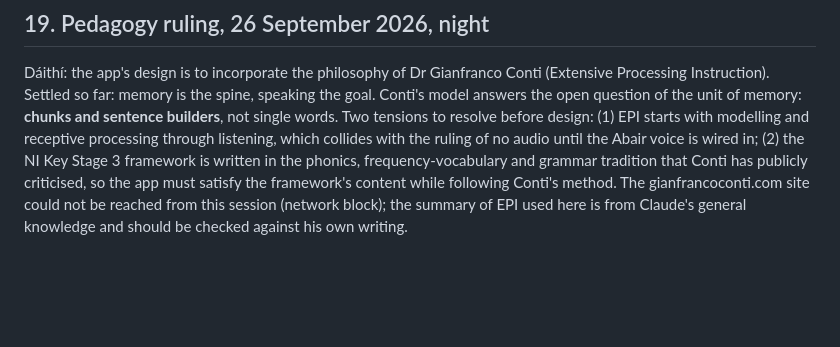
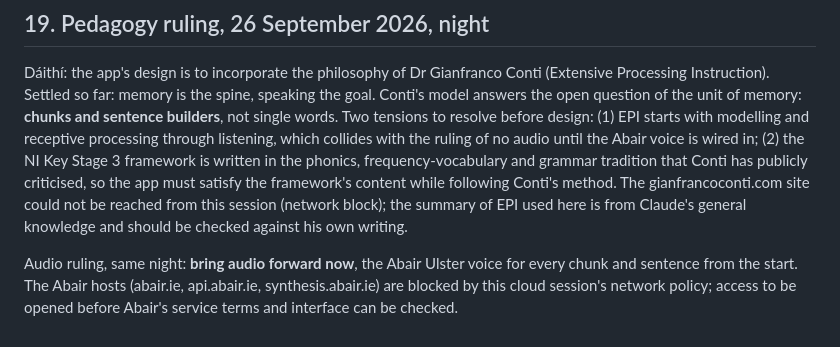
Before and after one commit to daithi77/get-iplayer-automator-master, a Markdown page: NathanCompanion/PROPOSAL.md, the part around the change. Drawn GitHub-style; blank space fills up the shorter version.

Commit message:
Record the audio ruling and the blocked Abair hosts
Co-Authored-By: Claude Opus 5.5 <noreply@anthropic.com>
Claude-Session: https://claude.ai/code/session_01AzpWkHrfZQCfxRazcZJ2b1

```diff
--- a/NathanCompanion/PROPOSAL.md
+++ b/NathanCompanion/PROPOSAL.md
@@ -192,3 +192,5 @@ Dáithí found the working web app (artifact MjhJntQp8bnP5b7hKzzteC) functional
 ## 19. Pedagogy ruling, 26 September 2026, night
 
 Dáithí: the app's design is to incorporate the philosophy of Dr Gianfranco Conti (Extensive Processing Instruction). Settled so far: memory is the spine, speaking the goal. Conti's model answers the open question of the unit of memory: **chunks and sentence builders**, not single words. Two tensions to resolve before design: (1) EPI starts with modelling and receptive processing through listening, which collides with the ruling of no audio until the Abair voice is wired in; (2) the NI Key Stage 3 framework is written in the phonics, frequency-vocabulary and grammar tradition that Conti has publicly criticised, so the app must satisfy the framework's content while following Conti's method. The gianfrancoconti.com site could not be reached from this session (network block); the summary of EPI used here is from Claude's general knowledge and should be checked against his own writing.
+
+Audio ruling, same night: **bring audio forward now**, the Abair Ulster voice for every chunk and sentence from the start. The Abair hosts (abair.ie, api.abair.ie, synthesis.abair.ie) are blocked by this cloud session's network policy; access to be opened before Abair's service terms and interface can be checked.
```
